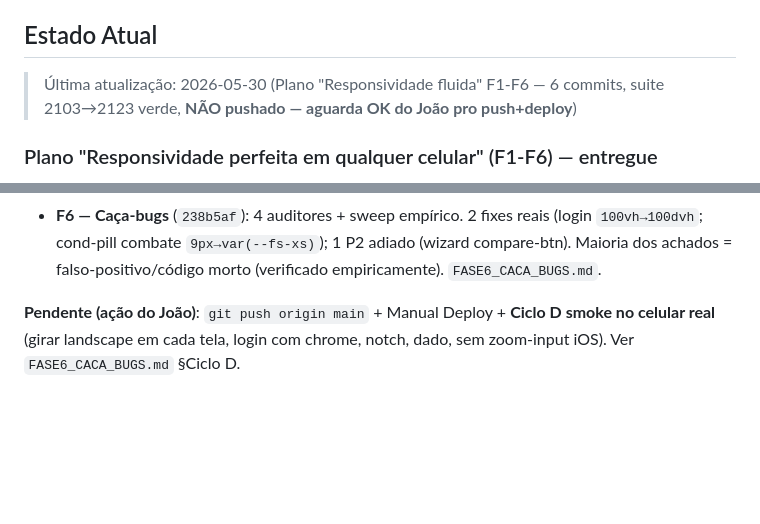
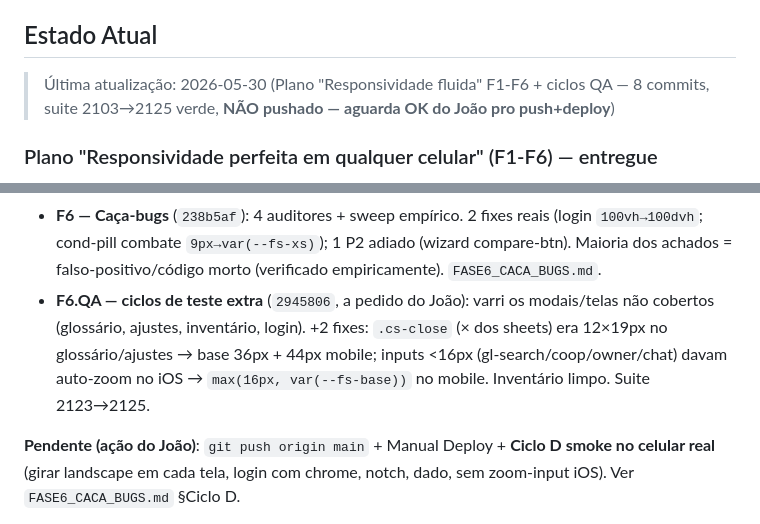
Before and after one commit to salvatori-wq/JSgame, a Markdown page: CLAUDE.md, 2 parts joined by grey strips. Rendered like a GitHub page; blank space fills up the shorter version.

Commit message:
docs: Estado Atual — ciclos QA pos-F6 (+2 fixes, suite 2125)
Co-Authored-By: Claude Opus 4.8 <noreply@anthropic.com>

```diff
--- a/CLAUDE.md
+++ b/CLAUDE.md
@@ -82,7 +82,7 @@ git push origin main      # dispara auto-deploy Render
 
 ## Estado Atual
 
-> Última atualização: 2026-05-30 (Plano "Responsividade fluida" F1-F6 — 6 commits, suite 2103→2123 verde, **NÃO pushado — aguarda OK do João pro push+deploy**)
+> Última atualização: 2026-05-30 (Plano "Responsividade fluida" F1-F6 + ciclos QA — 8 commits, suite 2103→2125 verde, **NÃO pushado — aguarda OK do João pro push+deploy**)
 
 ### Plano "Responsividade perfeita em qualquer celular" (F1-F6) — entregue
 
@@ -118,6 +118,11 @@ regride (provado por DOM a 1280×800). Cada fase medida no preview na matriz
   (login `100vh→100dvh`; cond-pill combate `9px→var(--fs-xs)`); 1 P2 adiado
   (wizard compare-btn). Maioria dos achados = falso-positivo/código morto
   (verificado empiricamente). `FASE6_CACA_BUGS.md`.
+- **F6.QA — ciclos de teste extra** (`2945806`, a pedido do João): varri os
+  modais/telas não cobertos (glossário, ajustes, inventário, login). +2 fixes:
+  `.cs-close` (× dos sheets) era 12×19px no glossário/ajustes → base 36px + 44px
+  mobile; inputs <16px (gl-search/coop/owner/chat) davam auto-zoom no iOS →
+  `max(16px, var(--fs-base))` no mobile. Inventário limpo. Suite 2123→2125.
 
 **Pendente (ação do João)**: `git push origin main` + Manual Deploy + **Ciclo D
 smoke no celular real** (girar landscape em cada tela, login com chrome, notch,
```
